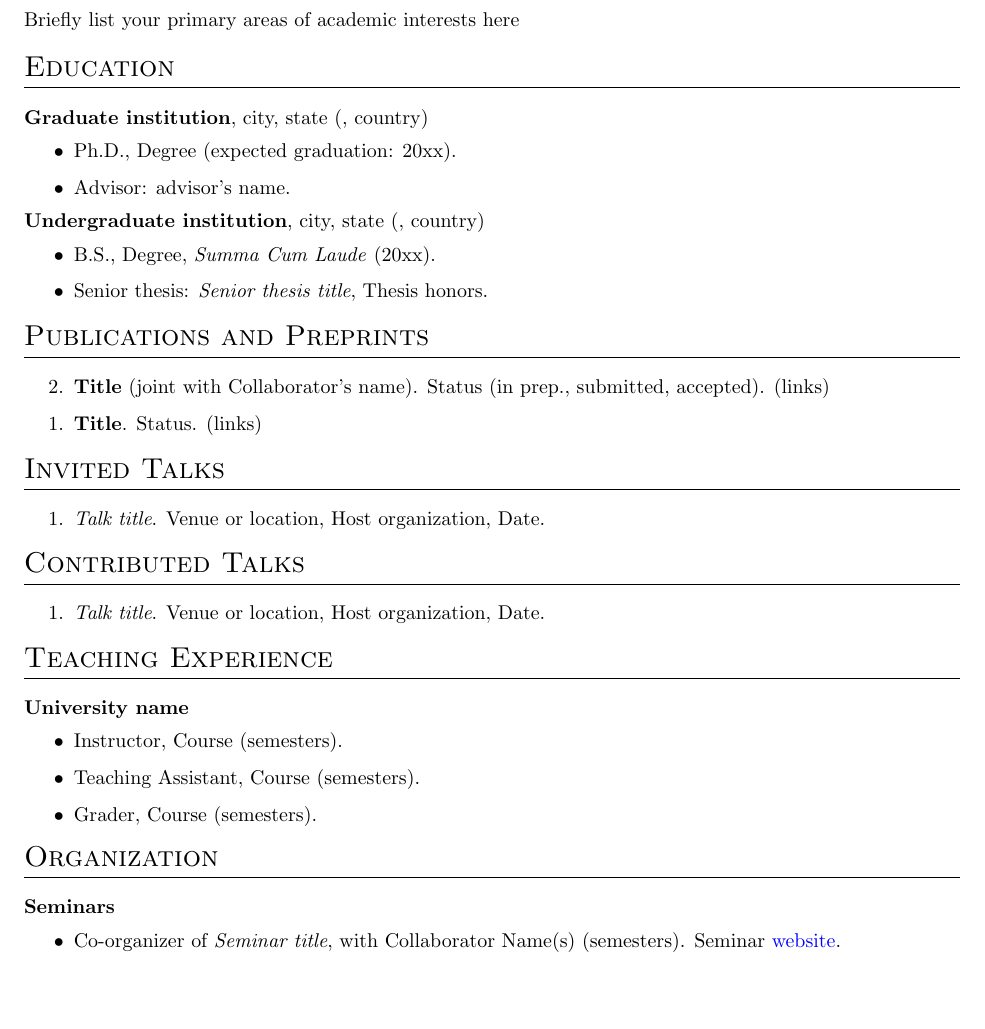
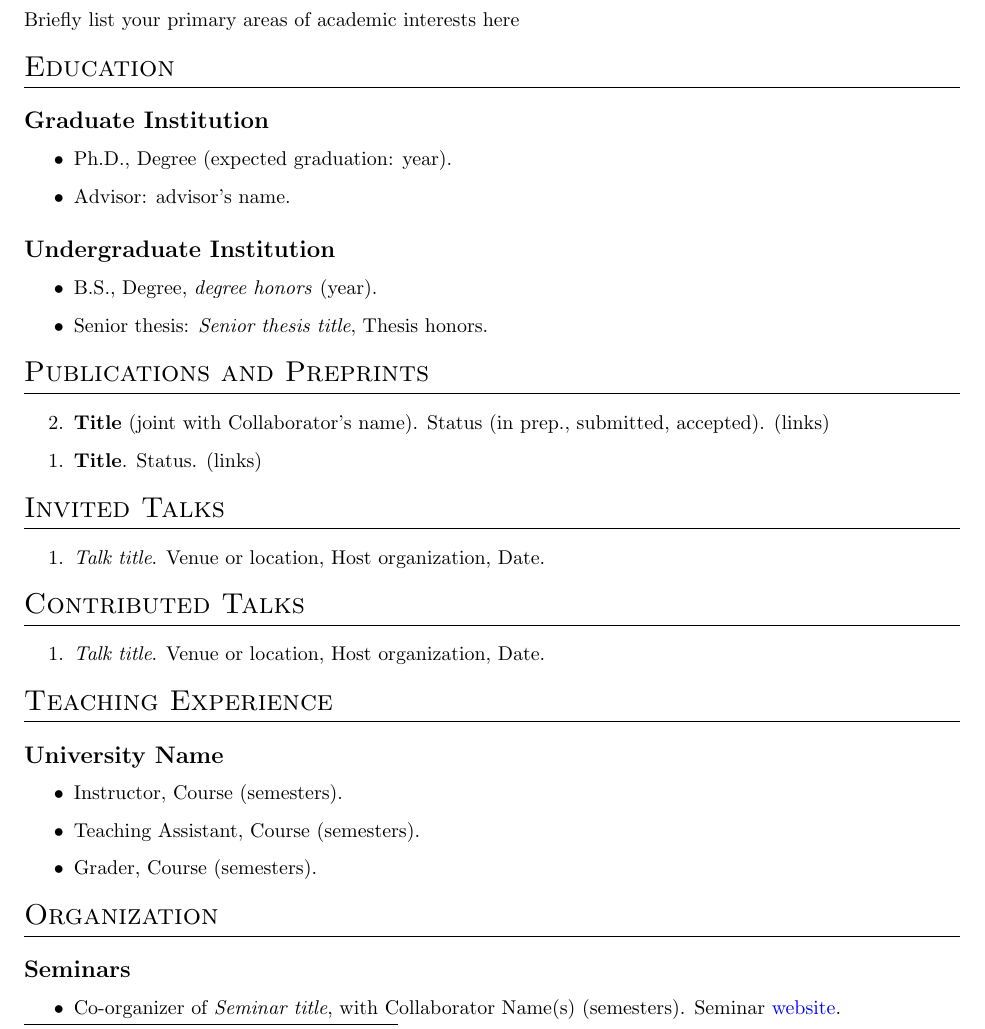
Before and after one commit to c-keyes/CV_template, a LaTeX CV (CV_template.tex, which reads cv_style.cls): part of page 1 of 2, cut so that both start at the same text, the shorter picture padded with empty space. Compiled offline with pdfLaTeX.

Commit message:
Add files via upload
Minor tweaks to subsection headings.

```diff
--- a/CV_template.tex
+++ b/CV_template.tex
@@ -26,19 +26,17 @@
 	Briefly list your primary areas of academic interests here
 
 	\section{Education}
-		\begin{trivlist}
-			\item \textbf{Graduate institution},  city, state (, country)
+		\subsection{Graduate Institution}
 				\begin{itemize}
-					\item Ph.D., Degree (expected graduation: 20xx).
+					\item Ph.D., Degree (expected graduation: year).
 					\item Advisor: advisor's name.
 				\end{itemize}
 
-			\item \textbf{Undergraduate institution}, city, state (, country)
+		\subsection{Undergraduate Institution}
 				\begin{itemize}
-					\item B.S., Degree, \textit{Summa Cum Laude} (20xx).
+					\item B.S., Degree, \textit{degree honors} (year).
 					\item Senior thesis: {\em Senior thesis title}, Thesis honors.
 				\end{itemize}
-		\end{trivlist}
 
 % \paper[Collaborator's name]{Title}{Status (e.g.\ in prep., submitted, accepted)}{(links)}
 
@@ -63,7 +61,7 @@
 		\end{etaremune}
 
 	\section{Teaching Experience}
-		\textbf{University name}
+		\subsection{University Name}
 		\begin{itemize}
 			\item Instructor, Course (semesters).
 			\item Teaching Assistant, Course (semesters).
@@ -72,7 +70,7 @@
 
 	\section{Organization}
 
-	\textbf{Seminars}
+	\subsection{Seminars}
 	\begin{itemize}
 		\item Co-organizer of \textit{Seminar title}, with Collaborator Name(s) (semesters). Seminar \href{https://seminarwebsite.com}{website}.
 	\end{itemize}
--- a/cv_style.cls
+++ b/cv_style.cls
@@ -30,7 +30,7 @@
 
 % format subsection headings
 \titleformat{\subsection}
-    {\large\scshape\raggedright}
+    {\large\bfseries\raggedright}
     {}{0em}
     {}
 
```
Also changed, not shown: CV_template.pdf, CV_template.tex (2 more changed lines).
